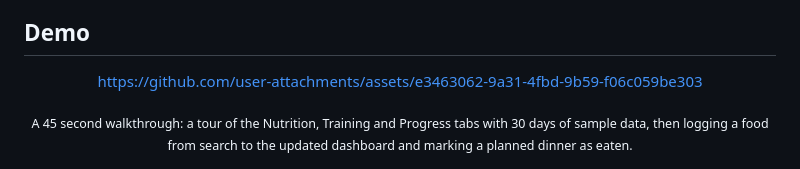
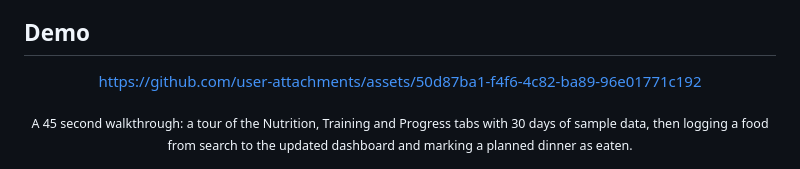
Before and after one commit to nyntim/BinoFit, a Markdown page: README.md, the part around the change. GitHub-like rendering.

Commit message:
Embed the refreshed demo video

```diff
--- a/README.md
+++ b/README.md
@@ -29,7 +29,7 @@ Most trackers make you pick a side: a food logger that ignores your training, or
 
 <div align="center">
 
-https://github.com/user-attachments/assets/e3463062-9a31-4fbd-9b59-f06c059be303
+https://github.com/user-attachments/assets/50d87ba1-f4f6-4c82-ba89-96e01771c192
 
 </div>
 
```
